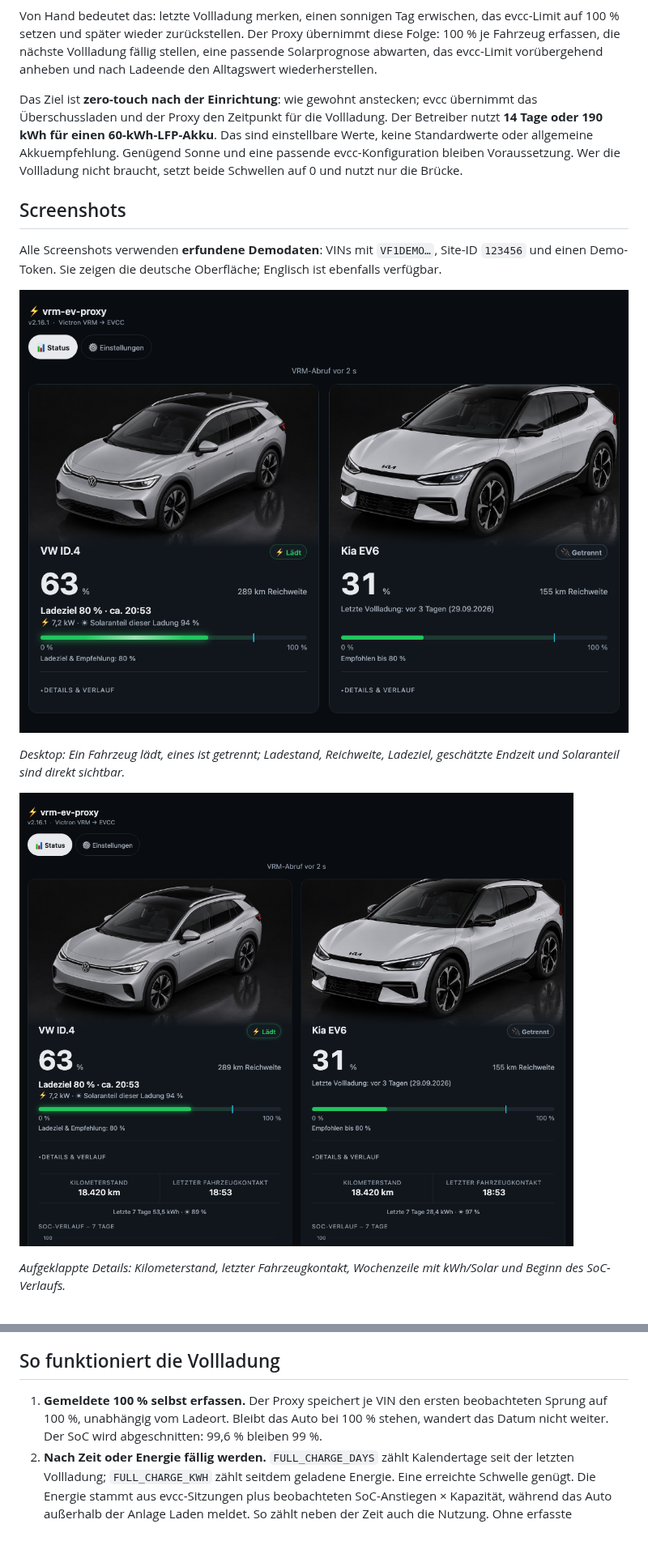
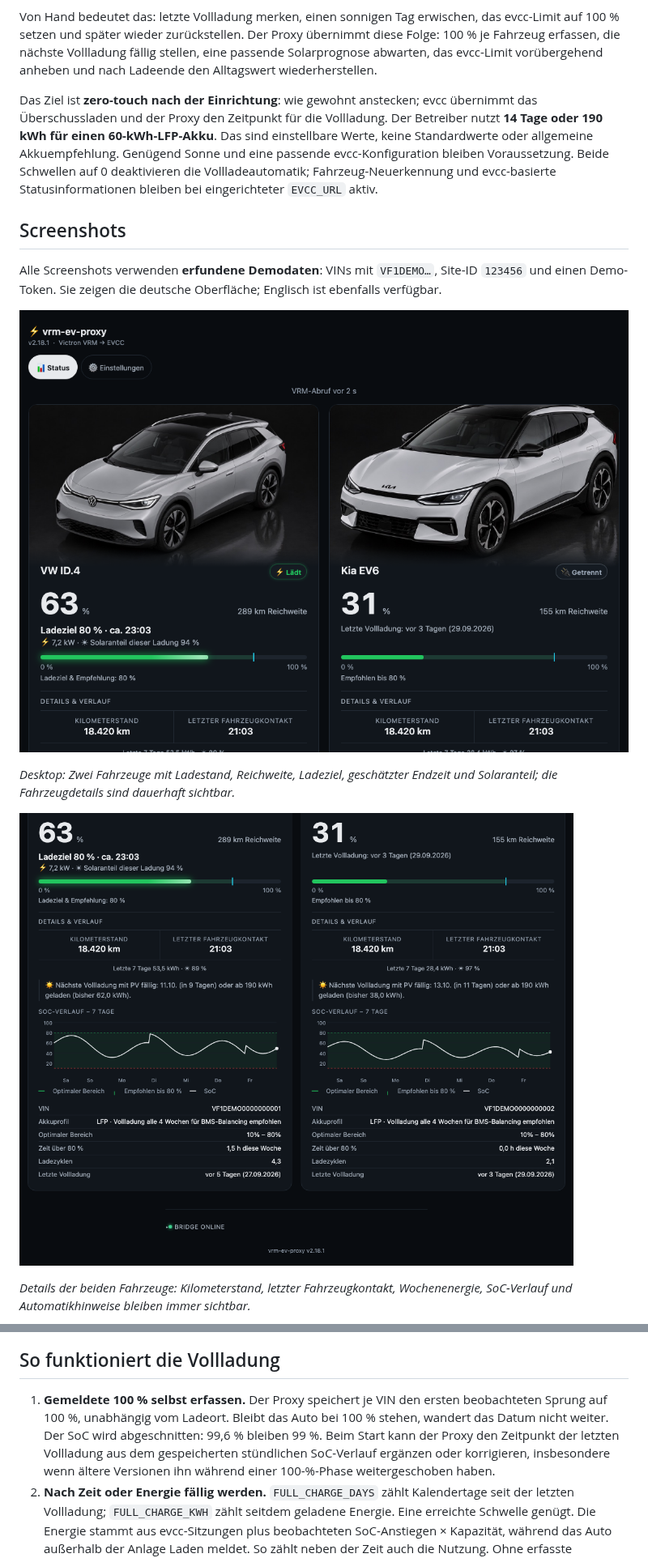
Before and after one commit to fl0wb0b/vrm-ev-proxy, a Markdown page: README.md, 2 parts joined by grey strips. Shown at 81% size. GitHub-like rendering; pictures changed too: docs/screenshots/status-desktop.png, docs/screenshots/status-details.png; blank space fills up the shorter version.

```diff
--- a/README.md
+++ b/README.md
@@ -14,7 +14,7 @@ Gebaut hat das ein Besitzer von LFP-Elektroautos mit Victron VRM und evcc. LFP-A
 
 Von Hand bedeutet das: letzte Vollladung merken, einen sonnigen Tag erwischen, das evcc-Limit auf 100 % setzen und später wieder zurückstellen. Der Proxy übernimmt diese Folge: 100 % je Fahrzeug erfassen, die nächste Vollladung fällig stellen, eine passende Solarprognose abwarten, das evcc-Limit vorübergehend anheben und nach Ladeende den Alltagswert wiederherstellen.
 
-Das Ziel ist **zero-touch nach der Einrichtung**: wie gewohnt anstecken; evcc übernimmt das Überschussladen und der Proxy den Zeitpunkt für die Vollladung. Der Betreiber nutzt **14 Tage oder 190 kWh für einen 60-kWh-LFP-Akku**. Das sind einstellbare Werte, keine Standardwerte oder allgemeine Akkuempfehlung. Genügend Sonne und eine passende evcc-Konfiguration bleiben Voraussetzung. Wer die Vollladung nicht braucht, setzt beide Schwellen auf 0 und nutzt nur die Brücke.
+Das Ziel ist **zero-touch nach der Einrichtung**: wie gewohnt anstecken; evcc übernimmt das Überschussladen und der Proxy den Zeitpunkt für die Vollladung. Der Betreiber nutzt **14 Tage oder 190 kWh für einen 60-kWh-LFP-Akku**. Das sind einstellbare Werte, keine Standardwerte oder allgemeine Akkuempfehlung. Genügend Sonne und eine passende evcc-Konfiguration bleiben Voraussetzung. Beide Schwellen auf 0 deaktivieren die Vollladeautomatik; Fahrzeug-Neuerkennung und evcc-basierte Statusinformationen bleiben bei eingerichteter `EVCC_URL` aktiv.
 
 ## Screenshots
 
@@ -24,3 +24,3 @@ Alle Screenshots verwenden **erfundene Demodaten**: VINs mit `VF1DEMO…`, Site-
 
-*Desktop: Ein Fahrzeug lädt, eines ist getrennt; Ladestand, Reichweite, Ladeziel, geschätzte Endzeit und Solaranteil sind direkt sichtbar.*
+*Desktop: Zwei Fahrzeuge mit Ladestand, Reichweite, Ladeziel, geschätzter Endzeit und Solaranteil; die Fahrzeugdetails sind dauerhaft sichtbar.*
 
@@ -28,3 +28,3 @@ Alle Screenshots verwenden **erfundene Demodaten**: VINs mit `VF1DEMO…`, Site-
 
-*Aufgeklappte Details: Kilometerstand, letzter Fahrzeugkontakt, Wochenzeile mit kWh/Solar und Beginn des SoC-Verlaufs.*
+*Details der beiden Fahrzeuge: Kilometerstand, letzter Fahrzeugkontakt, Wochenenergie, SoC-Verlauf und Automatikhinweise bleiben immer sichtbar.*
 
@@ -48,7 +48,7 @@ Alle Screenshots verwenden **erfundene Demodaten**: VINs mit `VF1DEMO…`, Site-
 
 ## So funktioniert die Vollladung
 
-1. **Gemeldete 100 % selbst erfassen.** Der Proxy speichert je VIN den ersten beobachteten Sprung auf 100 %, unabhängig vom Ladeort. Bleibt das Auto bei 100 % stehen, wandert das Datum nicht weiter. Der SoC wird abgeschnitten: 99,6 % bleiben 99 %.
+1. **Gemeldete 100 % selbst erfassen.** Der Proxy speichert je VIN den ersten beobachteten Sprung auf 100 %, unabhängig vom Ladeort. Bleibt das Auto bei 100 % stehen, wandert das Datum nicht weiter. Der SoC wird abgeschnitten: 99,6 % bleiben 99 %. Beim Start kann der Proxy den Zeitpunkt der letzten Vollladung aus dem gespeicherten stündlichen SoC-Verlauf ergänzen oder korrigieren, insbesondere wenn ältere Versionen ihn während einer 100-%-Phase weitergeschoben haben.
 2. **Nach Zeit oder Energie fällig werden.** `FULL_CHARGE_DAYS` zählt Kalendertage seit der letzten Vollladung; `FULL_CHARGE_KWH` zählt seitdem geladene Energie. Eine erreichte Schwelle genügt. Die Energie stammt aus evcc-Sitzungen plus beobachteten SoC-Anstiegen × Kapazität, während das Auto außerhalb der Anlage Laden meldet. So zählt neben der Zeit auch die Nutzung. Ohne erfasste Vollladung dient die erste Prüfung als Zeitreferenz.
 3. **Einen passenden Sonnentag abwarten.** Höchstens alle fünf Minuten prüft der Proxy die evcc-Prognose und einen verbundenen Ladepunkt mit dem zugeordneten Fahrzeug. Er zieht die Hausgrundlast ab (Standard 1500 W), begrenzt den Überschuss auf die Ladepunktleistung und vertraut 80 % des Rests. Die fehlende Akkuenergie wird mit 90 % Ladeeffizienz berechnet. Die Restprognose muss sie decken; außerdem muss der **aktuelle Prognose-Zeitschritt** über der Grundlast liegen. Diese Tageslichtprüfung misst weder Sonnenschein noch tatsächliche PV-Leistung.
 4. **Nur das evcc-Fahrzeuglimit anheben.** Der Proxy merkt sich das bisherige Limit und setzt es auf 100 %. Er erstellt keinen Plan und verändert weder Lademodus noch Tarifeinstellung oder Strom. **evcc muss für Überschussladen im Modus `pv` eingerichtet sein**, ohne Pläne oder Smart-Cost-Einstellungen, die Netzladen erlauben; die Energiequelle bestimmt weiterhin evcc. Das Limit im Auto muss 100 % bereits erlauben.
```
Also changed, not shown: other parts of README.md (+29 -28 lines), README.en.md (+34 -33 lines), docs/screenshots/settings.png, docs/screenshots/status-mobile.png, 1 other file.
